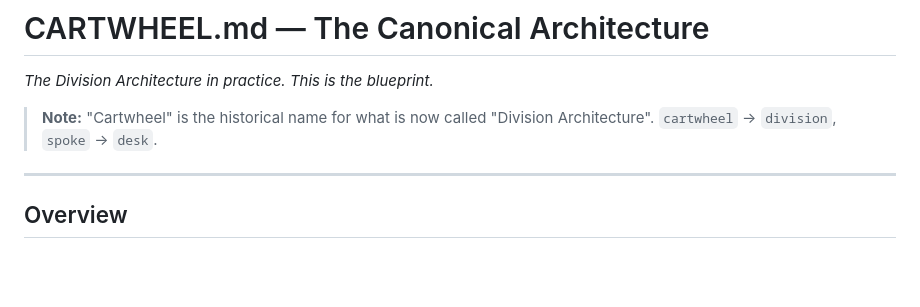
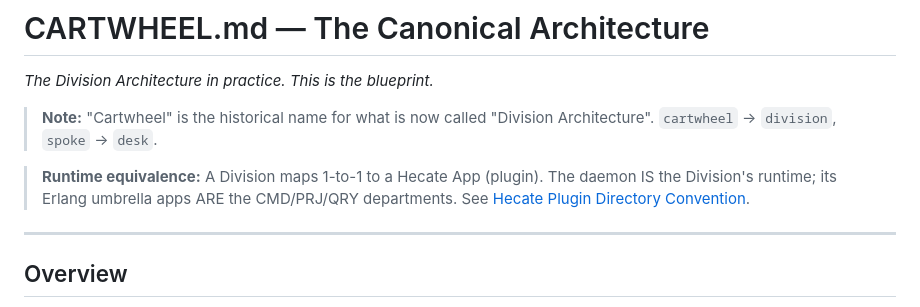
Before and after one commit to hecate-social/hecate-agents, a Markdown page: philosophy/CARTWHEEL.md, the part around the change. Drawn GitHub-style; blank space fills up the shorter version.

```diff
--- a/philosophy/CARTWHEEL.md
+++ b/philosophy/CARTWHEEL.md
@@ -4,6 +4,10 @@
 
 > **Note:** "Cartwheel" is the historical name for what is now called "Division Architecture".
 > `cartwheel` -> `division`, `spoke` -> `desk`.
+
+> **Runtime equivalence:** A Division maps 1-to-1 to a Hecate App (plugin).
+> The daemon IS the Division's runtime; its Erlang umbrella apps ARE the
+> CMD/PRJ/QRY departments. See [Hecate Plugin Directory Convention](../guides/HECATE_PLUGIN_DIRECTORY_CONVENTION.md#app--division-the-fundamental-equivalence).
 
 ---
 
```
Also changed, not shown: guides/HECATE_PLUGIN_DIRECTORY_CONVENTION.md (+57 -0 lines).
